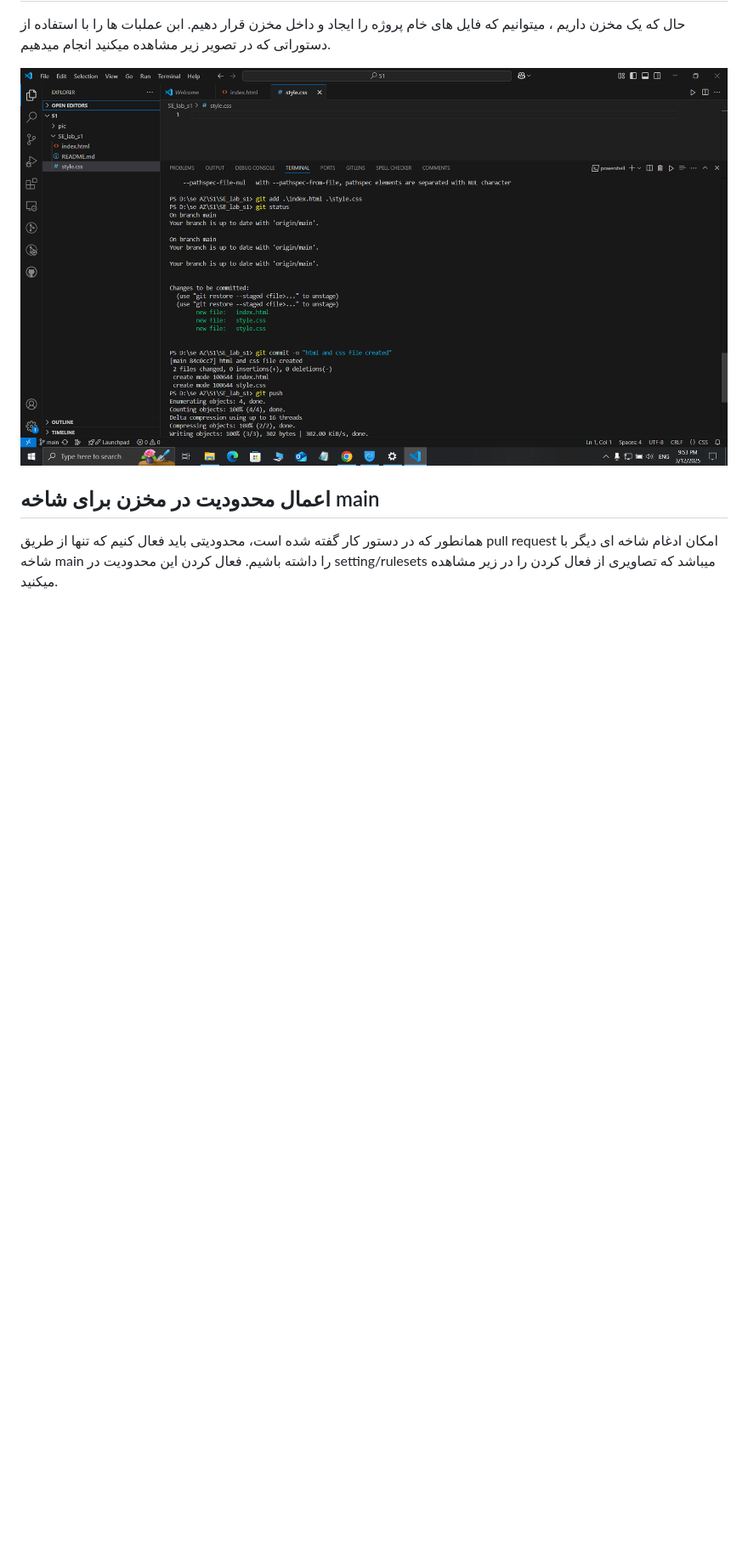
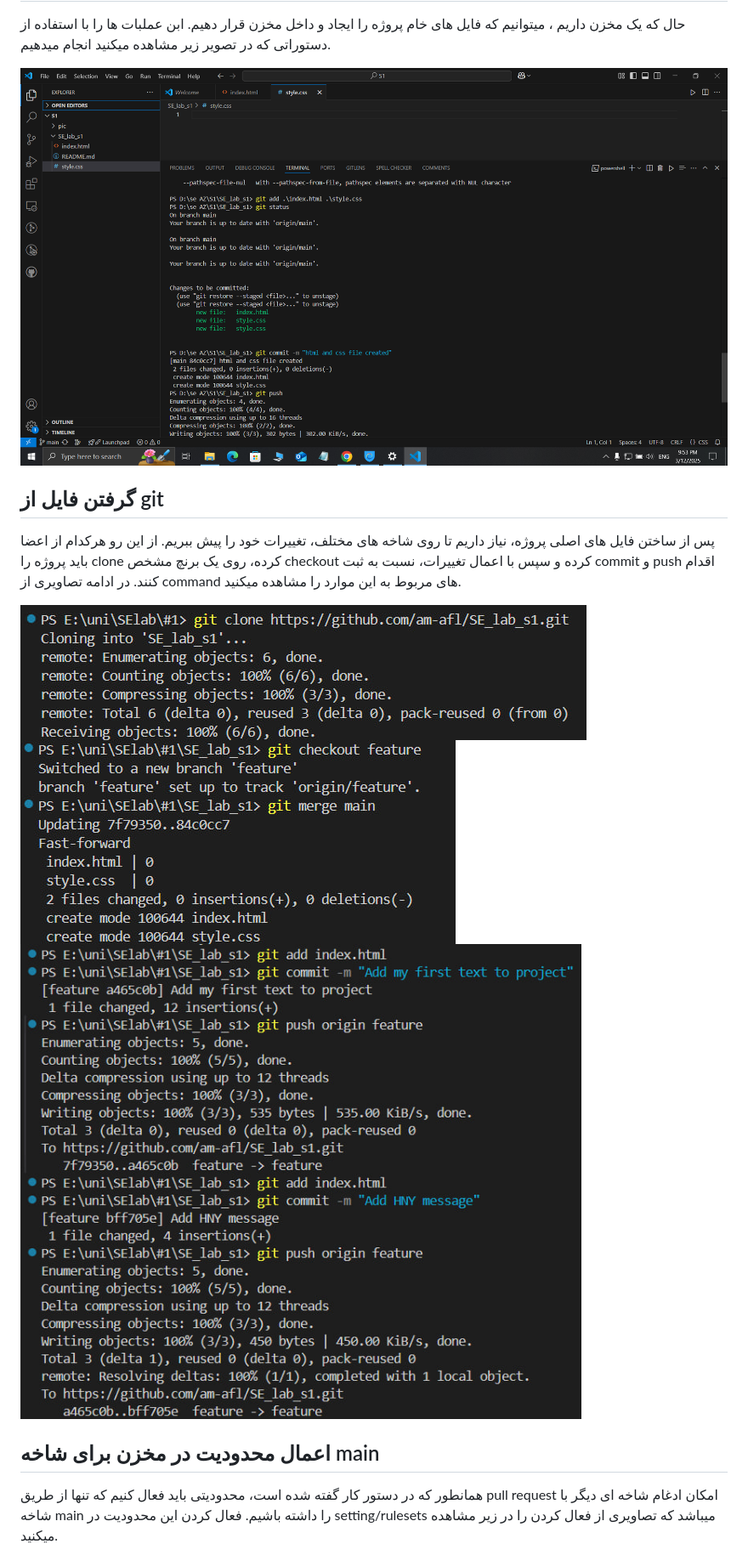
Before and after one commit to am-afl/SE_lab_s1, a Markdown page: README.md, the part around the change printed below. Shown: that part at 85% size. Rendered like a GitHub page; pictures changed too: image/addpush1.jpg (added), image/checkout1.jpg (added), image/clone1.jpg (added); blank space fills up the shorter version.

Commit message:
add clone,checkout,commit,push to report

```diff
--- a/README.md
+++ b/README.md
@@ -115,6 +115,14 @@ git pull origin main
 
 ![](https://github.com/am-afl/SE_lab_s1/blob/report/image/pic2.png)
 
+## گرفتن فایل از git
+پس از ساختن فایل های اصلی پروژه، نیاز داریم تا روی شاخه های مختلف، تغییرات خود را پیش ببریم. از این رو هرکدام از اعضا باید پروژه را clone کرده، روی یک برنچ مشخص checkout کرده و سپس با اعمال تغییرات، نسبت به ثبت commit و push اقدام کنند.
+در ادامه تصاویری از command های مربوط به این موارد را مشاهده میکنید.
+
+![](https://github.com/am-afl/SE_lab_s1/blob/report/image/clone1.jpg)
+![](https://github.com/am-afl/SE_lab_s1/blob/report/image/checkout1.jpg)
+![](https://github.com/am-afl/SE_lab_s1/blob/report/image/addpush1.jpg)
+
 ## اعمال محدودیت در مخزن برای شاخه main
 همانطور که در دستور کار گفته شده است، محدودیتی باید فعال کنیم که تنها از طریق pull request امکان ادغام شاخه ای دیگر با شاخه main را داشته باشیم.
 فعال کردن این محدودیت در setting/rulesets میباشد که تصاویری از فعال کردن را در زیر مشاهده میکنید.
```
Also changed, not shown: other parts of README.md (+2 -2 lines).
